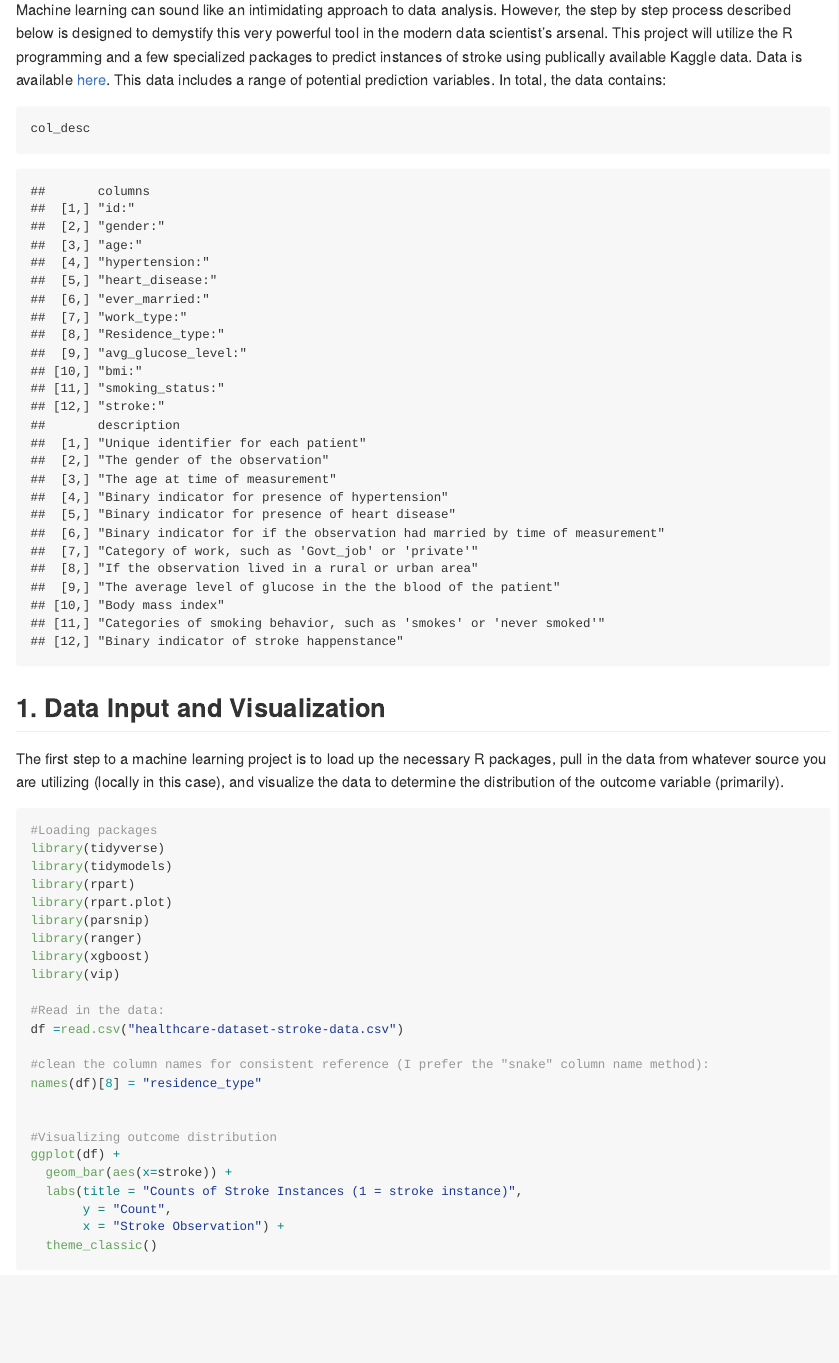
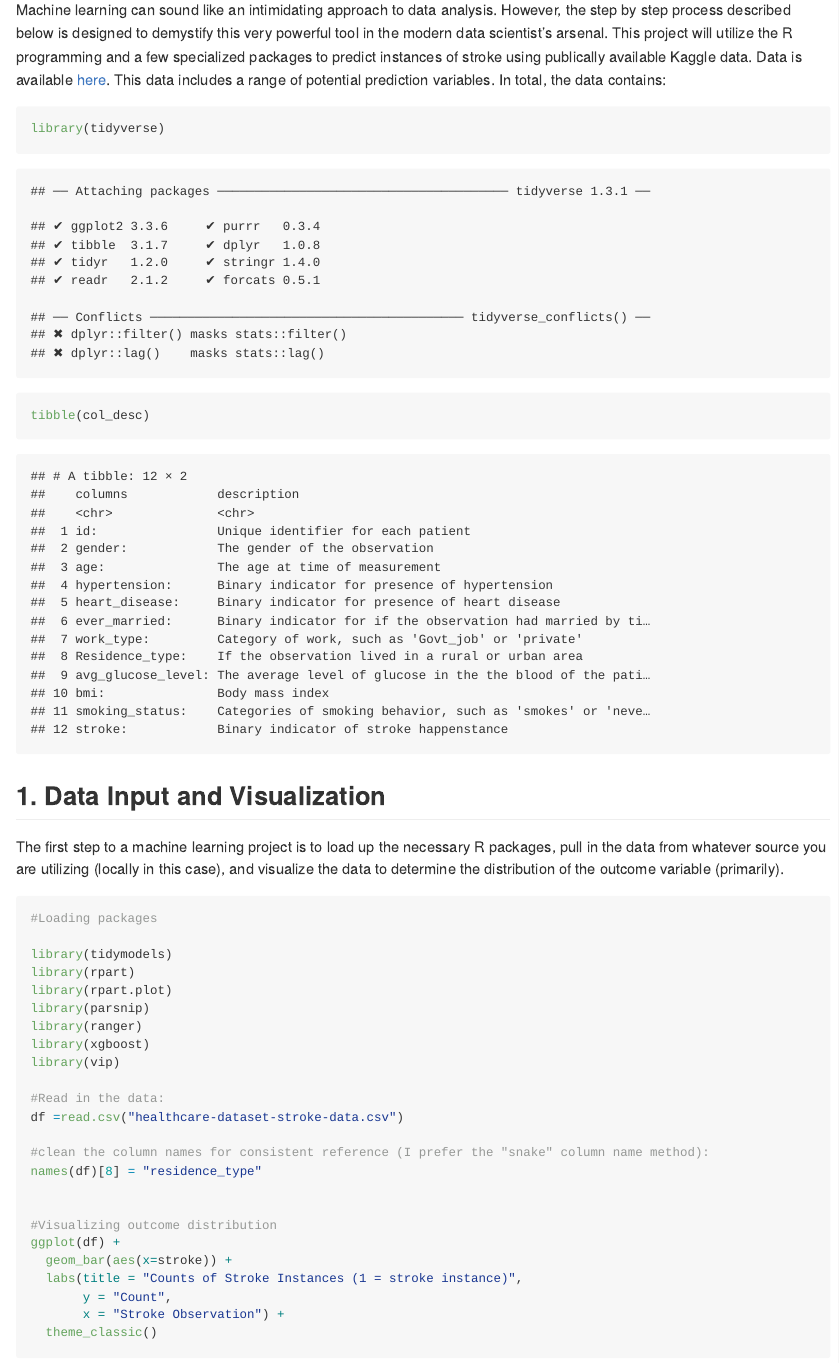
Before and after one commit to Connor-Burton/OSS_Machine_Learning, an R Markdown document (Tree_Methods.Rmd): the page in a window 1100 px wide, from 150 px down. The pictures show the output file Tree_Methods.md that the author committed with the source, drawn offline in the style of GitHub; long lines of code are wrapped.

Commit message:
fixed format on the column description and killed package-loading warnings

````diff
--- a/Tree_Methods.Rmd
+++ b/Tree_Methods.Rmd
@@ -33,11 +33,12 @@ description = c("Unique identifier for each patient",
          "Categories of smoking behavior, such as 'smokes' or 'never smoked'",
          "Binary indicator of stroke happenstance"
          )
-col_desc = cbind(columns, description)
+col_desc = cbind(columns, description) |> as.data.frame()
 ```
 
-```{r}
-col_desc
+```{r, warning = FALSE}
+library(tidyverse)
+tibble(col_desc)
 ```
 
 ## 1. Data Input and Visualization
@@ -46,7 +47,7 @@ The first step to a machine learning project is to load up the necessary R packa
 
 ```{r, warning = FALSE, message = FALSE}
 #Loading packages
-library(tidyverse)
+
 library(tidymodels)
 library(rpart)
 library(rpart.plot)
````
Also changed, not shown: Tree_Methods.md.
